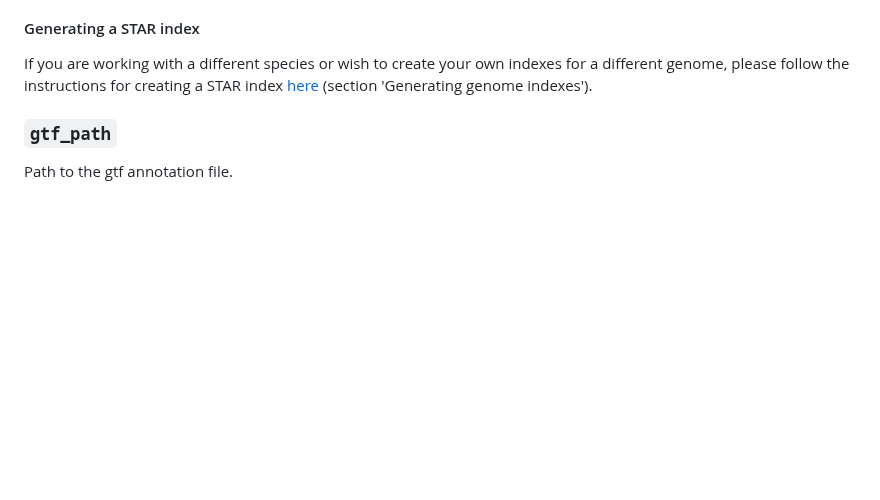
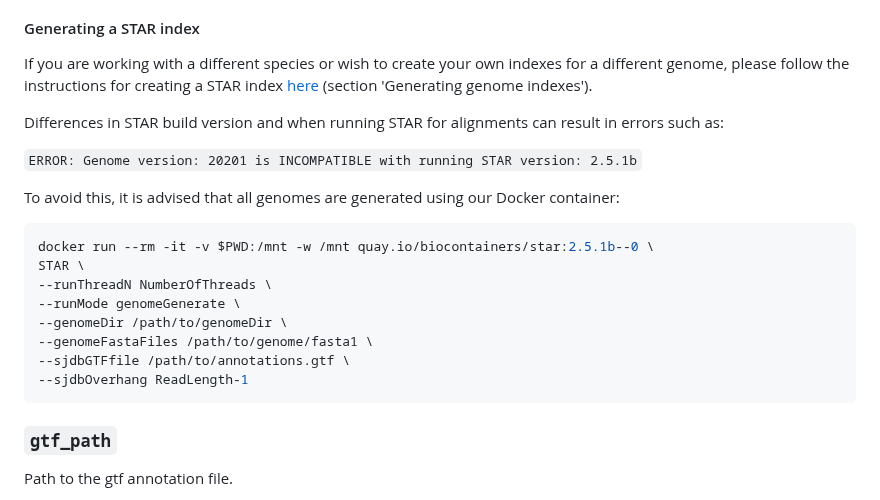
Before and after one commit to csgenetics/csgenetics_scrnaseq, a Markdown page: README.md, the part around the change. Rendered like a GitHub page; blank space fills up the shorter version.

Commit message:
add STAR genome gen version

````diff
--- a/README.md
+++ b/README.md
@@ -314,6 +314,23 @@ to the `--star_index_dir` parameter. The pipeline will automatically download th
 If you are working with a different species or wish to create your own indexes for a different genome,
 please follow the instructions for creating a STAR index [here](https://physiology.med.cornell.edu/faculty/skrabanek/lab/angsd/lecture_notes/STARmanual.pdf) (section 'Generating genome indexes').
 
+Differences in STAR build version and when running STAR for alignments can result in errors such as:
+
+`ERROR: Genome version: 20201 is INCOMPATIBLE with running STAR version: 2.5.1b`
+
+To avoid this, it is advised that all genomes are generated using our Docker container:
+
+```bash
+docker run --rm -it -v $PWD:/mnt -w /mnt quay.io/biocontainers/star:2.5.1b--0 \
+STAR \
+--runThreadN NumberOfThreads \
+--runMode genomeGenerate \
+--genomeDir /path/to/genomeDir \
+--genomeFastaFiles /path/to/genome/fasta1 \
+--sjdbGTFfile /path/to/annotations.gtf \
+--sjdbOverhang ReadLength-1
+```
+
 ### `gtf_path`
 
 Path to the gtf annotation file.
````
